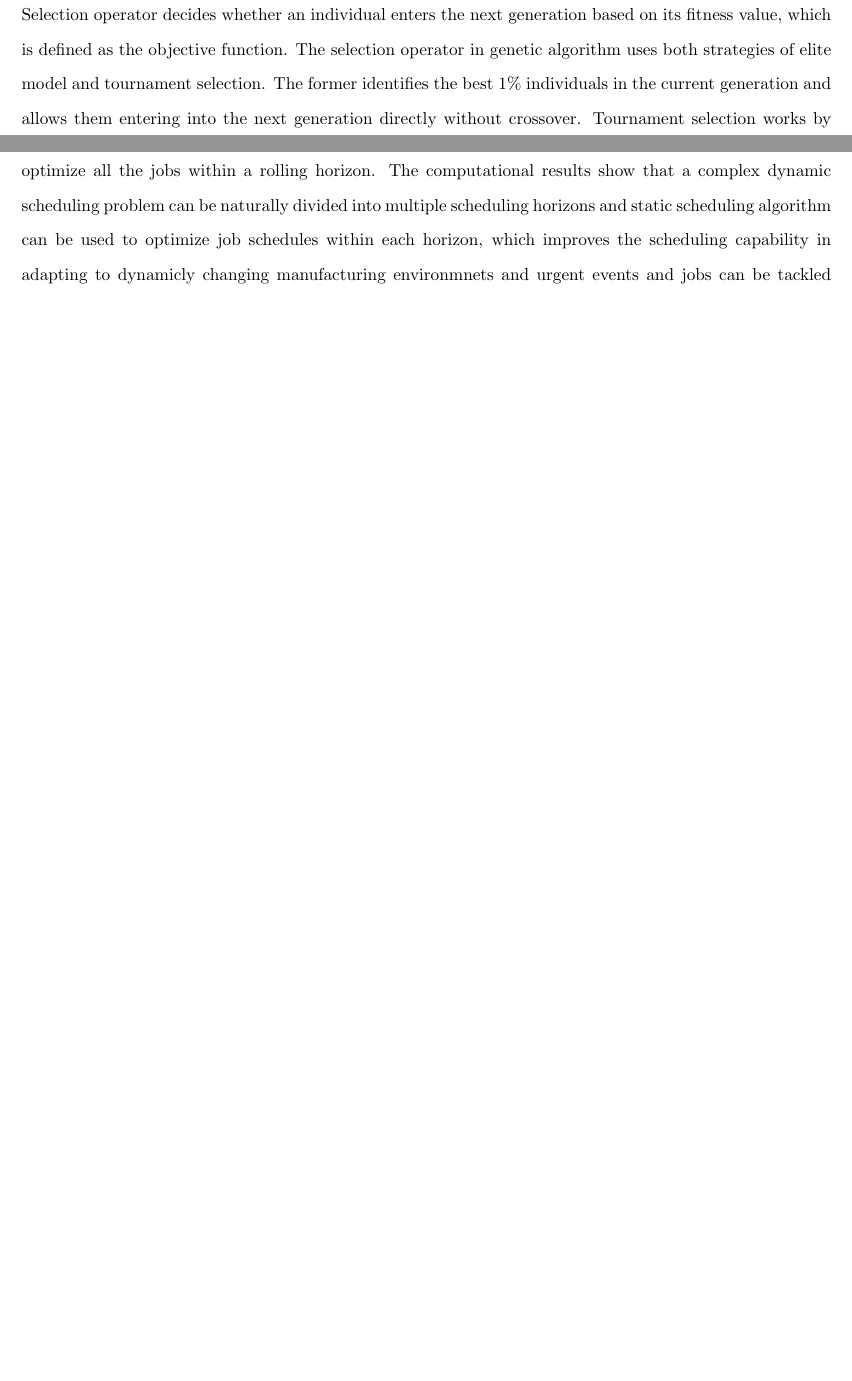
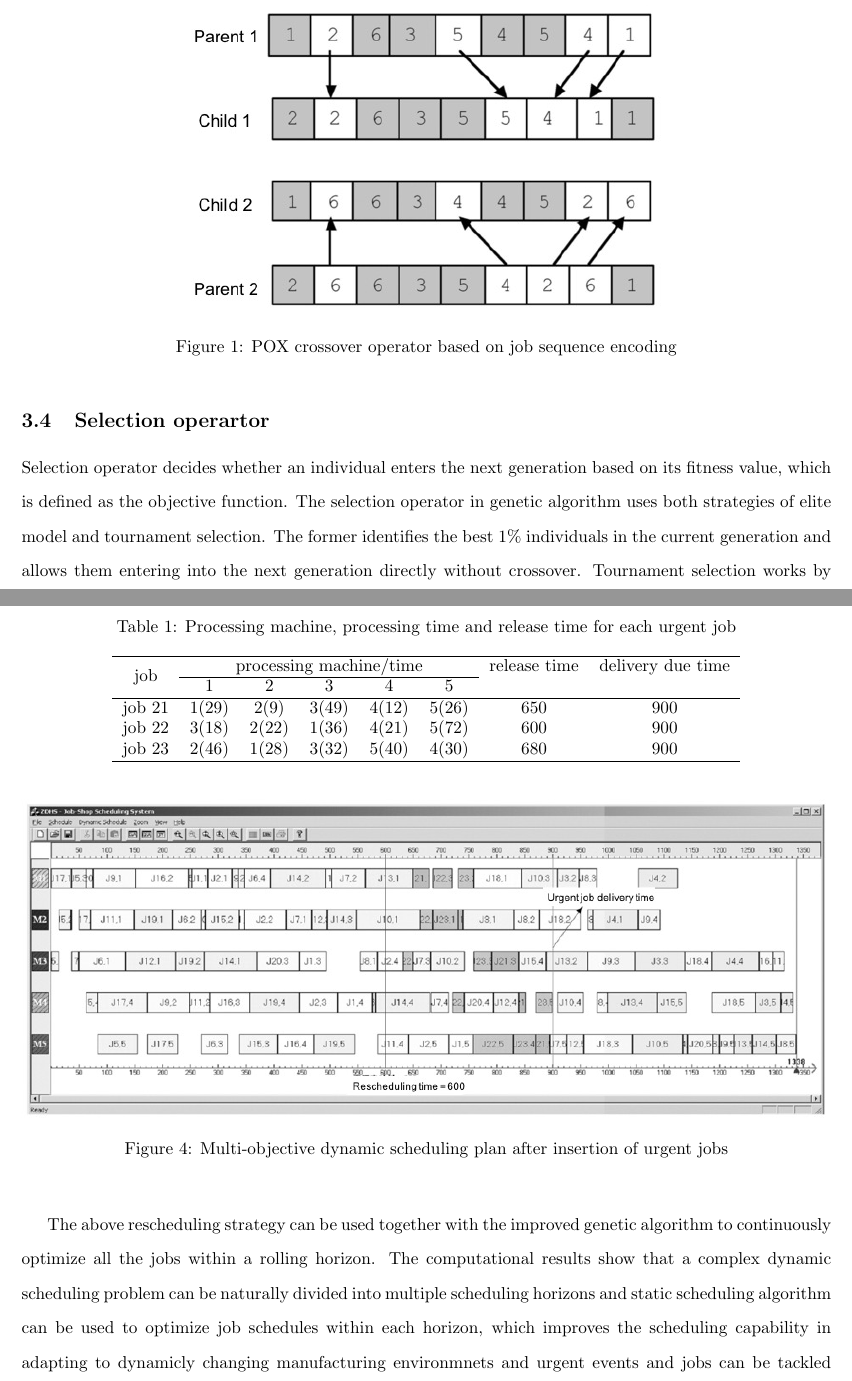
Before and after one commit to kunlei/research-articles-translation, a LaTeX paper (ga-scheduling/ga-scheduling.tex, which reads ga-scheduling/sections/dynamic-scheduling-strategy.tex, ga-scheduling/sections/experiments.tex): two parts of pages 6 and 8 of 9 before the commit and two parts of pages 6 and 9 of 10 after it, joined at a grey line, cut at the place of the change, the shorter picture padded with empty space. Compiled offline with pdfLaTeX.

Commit message:
finish second paper translation

```diff
--- a/ga-scheduling/sections/dynamic-scheduling-strategy.tex
+++ b/ga-scheduling/sections/dynamic-scheduling-strategy.tex
@@ -31,6 +31,14 @@ There exist many crossver operators in the literature, including PPX\cite{cheng1
 
 The mutation operator randomly selects a gene and inserts it into another position in order to produce a small solution perturbation.
 
+
+\begin{figure}[h!]
+	\begin{center}
+		\includegraphics[width=0.6\linewidth]{sections/figure1.jpg}
+		\caption{POX crossover operator based on job sequence encoding}
+		\label{fig:fig1}
+	\end{center}
+\end{figure}
 
 \subsection{Selection operartor}
 Selection operator decides whether an individual enters the next generation based on its fitness value, which is defined as the objective function.
--- a/ga-scheduling/sections/experiments.tex
+++ b/ga-scheduling/sections/experiments.tex
@@ -23,3 +44,31 @@ It can be seen from the figure that all the three newly inserted jobs are finish
+\begin{table}[h!]
+	\begin{center}
+		\caption{Processing machine, processing time and release time for each urgent job}
+		\label{tab:tab1}
+		\begin{tabular}{cccccccc}
+			\hline
+			\multirow{2}{*}{job} & \multicolumn{5}{c}{processing machine/time} & release time & delivery due time \\
+			\cline{2-6}
+			& 1 & 2 & 3 & 4 & 5 & & \\
+			\hline
+			job 21 & 1(29) & 2(9) & 3(49) & 4(12) & 5(26) & 650 & 900\\
+			job 22 & 3(18) & 2(22) & 1(36) & 4(21) & 5(72) & 600 & 900 \\
+			job 23 & 2(46) & 1(28) & 3(32) & 5(40) & 4(30) & 680 & 900 \\
+			\hline
+		\end{tabular}
+	\end{center}
+\end{table}
+
+
+
+
+\begin{figure}[h!]
+	\begin{center}
+		\includegraphics[width=1\linewidth]{sections/figure4.jpg}
+		\caption{Multi-objective dynamic scheduling plan after insertion of urgent jobs}
+		\label{fig:fig4}
+	\end{center}
+\end{figure}
 
 The above rescheduling strategy can be used together with the improved genetic algorithm to continuously optimize all the jobs within a rolling horizon.
 The computational results show that a complex dynamic scheduling problem can be naturally divided into multiple scheduling horizons and static scheduling algorithm can be used to optimize job schedules within each horizon, which improves the scheduling capability in adapting to dynamicly changing manufacturing environmnets and urgent events and jobs can be tackled promptly.
```
Also changed, not shown: ga-scheduling/ga-scheduling.pdf, ga-scheduling/sections/figure1.jpg, ga-scheduling/sections/figure2-raw.jpg (deleted), ga-scheduling/sections/figure2.jpg (added), ga-scheduling/sections/figure2.png (deleted), ga-scheduling/sections/figure3.jpg (added), ga-scheduling/sections/figure4.jpg (added), ga-scheduling/sections/dynamic-scheduling-strategy.tex (2 more changed lines), ga-scheduling/sections/experiments.tex (29 more changed lines), 5 other files.
